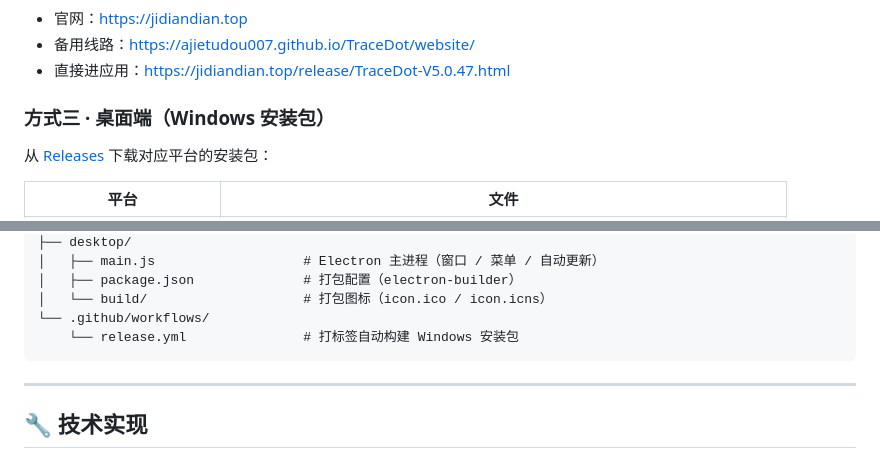
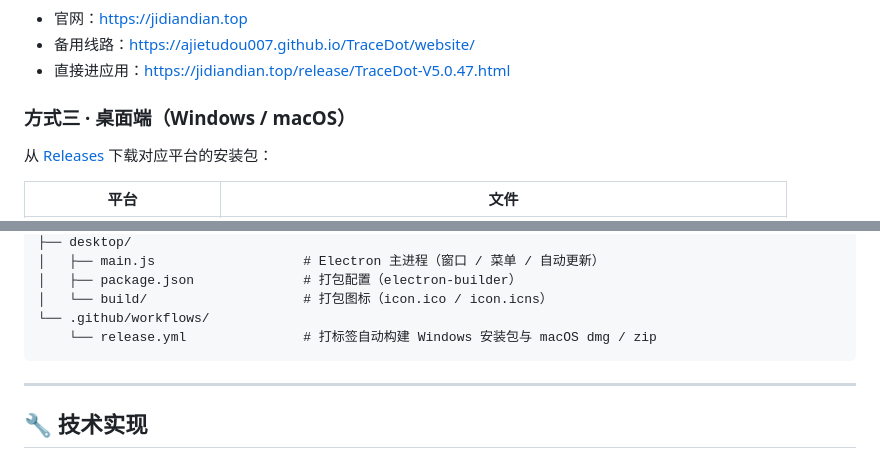
Before and after one commit to ajietudou007/TraceDot, a Markdown page: README.md, 2 parts joined by grey strips. Drawn GitHub-style.

Commit message:
docs: 修正桌面端与 CI 章节中仅提 Windows 的表述

````diff
--- a/README.md
+++ b/README.md
@@ -143,7 +143,7 @@ V5.0.1 → V5.0.47 共 **46 次迭代**，五个阶段：打底（性能与报
 - 备用线路：<https://ajietudou007.github.io/TraceDot/website/>
 - 直接进应用：<https://jidiandian.top/release/TraceDot-V5.0.47.html>
 
-### 方式三 · 桌面端（Windows 安装包）
+### 方式三 · 桌面端（Windows / macOS）
 
 从 [Releases](https://github.com/ajietudou007/TraceDot/releases) 下载对应平台的安装包：
 
@@ -224,7 +224,7 @@ TraceDot/
 │   ├── package.json              # 打包配置（electron-builder）
 │   └── build/                    # 打包图标（icon.ico / icon.icns）
 └── .github/workflows/
-    └── release.yml               # 打标签自动构建 Windows 安装包
+    └── release.yml               # 打标签自动构建 Windows 安装包与 macOS dmg / zip
 ```
 
 ---
````
